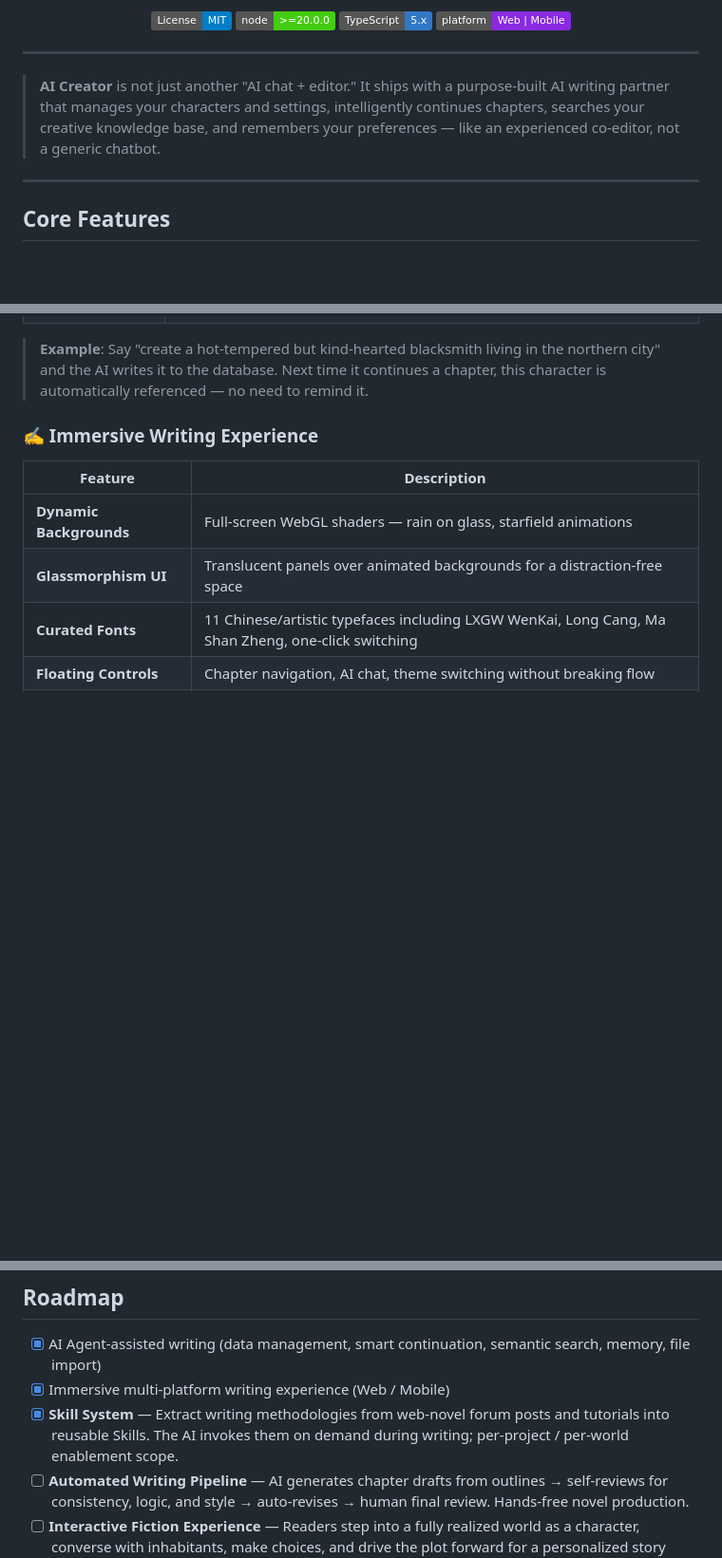
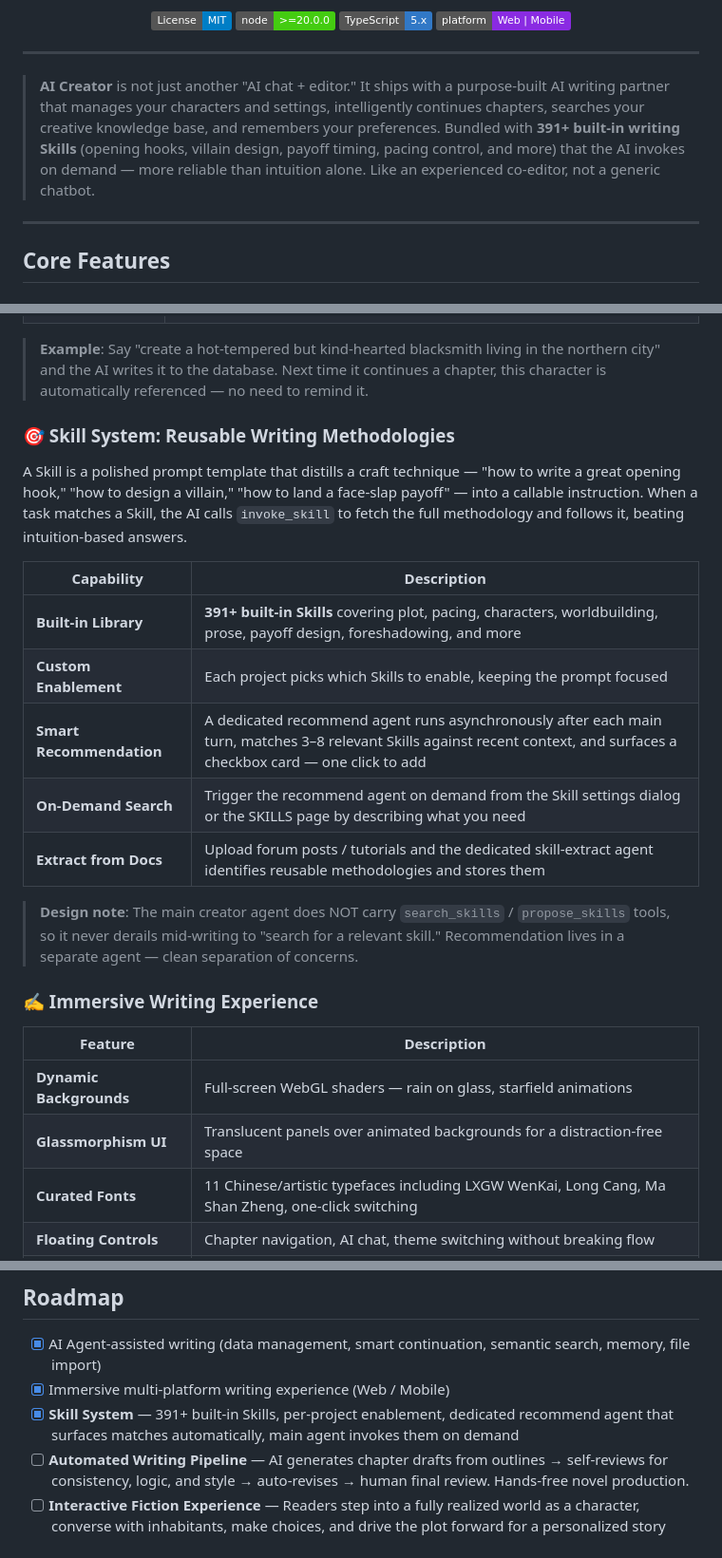
Before and after one commit to hackiey/ai_novel, a Markdown page: README.en.md, 3 parts joined by grey strips. Shown at 95% size. GitHub-like rendering; badges without logos; blank space fills up the shorter version.

Commit message:
feat: enhance README with detailed Skill System description and built-in Skills count

```diff
--- a/README.en.md
+++ b/README.en.md
@@ -20,7 +20,7 @@
 
 ---
 
-> **AI Creator** is not just another "AI chat + editor." It ships with a purpose-built AI writing partner that manages your characters and settings, intelligently continues chapters, searches your creative knowledge base, and remembers your preferences — like an experienced co-editor, not a generic chatbot.
+> **AI Creator** is not just another "AI chat + editor." It ships with a purpose-built AI writing partner that manages your characters and settings, intelligently continues chapters, searches your creative knowledge base, and remembers your preferences. Bundled with **391+ built-in writing Skills** (opening hooks, villain design, payoff timing, pacing control, and more) that the AI invokes on demand — more reliable than intuition alone. Like an experienced co-editor, not a generic chatbot.
 
 ---
 
@@ -42,6 +42,20 @@ At the heart of AI Creator is an AI Agent with a rich set of specialized tools.
 | **Usage Transparency** | Real-time token usage and cost per turn, broken down by input / output / cache |
 
 > **Example**: Say "create a hot-tempered but kind-hearted blacksmith living in the northern city" and the AI writes it to the database. Next time it continues a chapter, this character is automatically referenced — no need to remind it.
+
+### 🎯 Skill System: Reusable Writing Methodologies
+
+A Skill is a polished prompt template that distills a craft technique — "how to write a great opening hook," "how to design a villain," "how to land a face-slap payoff" — into a callable instruction. When a task matches a Skill, the AI calls `invoke_skill` to fetch the full methodology and follows it, beating intuition-based answers.
+
+| Capability | Description |
+|------------|-------------|
+| **Built-in Library** | **391+ built-in Skills** covering plot, pacing, characters, worldbuilding, prose, payoff design, foreshadowing, and more |
+| **Custom Enablement** | Each project picks which Skills to enable, keeping the prompt focused |
+| **Smart Recommendation** | A dedicated recommend agent runs asynchronously after each main turn, matches 3–8 relevant Skills against recent context, and surfaces a checkbox card — one click to add |
+| **On-Demand Search** | Trigger the recommend agent on demand from the Skill settings dialog or the SKILLS page by describing what you need |
+| **Extract from Docs** | Upload forum posts / tutorials and the dedicated skill-extract agent identifies reusable methodologies and stores them |
+
+> **Design note**: The main creator agent does NOT carry `search_skills` / `propose_skills` tools, so it never derails mid-writing to "search for a relevant skill." Recommendation lives in a separate agent — clean separation of concerns.
 
 ### ✍️ Immersive Writing Experience
 
@@ -141,7 +155,7 @@ Configure in `apps/server/.env`:
 
 - [x] AI Agent-assisted writing (data management, smart continuation, semantic search, memory, file import)
 - [x] Immersive multi-platform writing experience (Web / Mobile)
-- [x] **Skill System** — Extract writing methodologies from web-novel forum posts and tutorials into reusable Skills. The AI invokes them on demand during writing; per-project / per-world enablement scope.
+- [x] **Skill System** — 391+ built-in Skills, per-project enablement, dedicated recommend agent that surfaces matches automatically, main agent invokes them on demand
 - [ ] **Automated Writing Pipeline** — AI generates chapter drafts from outlines → self-reviews for consistency, logic, and style → auto-revises → human final review. Hands-free novel production.
 - [ ] **Interactive Fiction Experience** — Readers step into a fully realized world as a character, converse with inhabitants, make choices, and drive the plot forward for a personalized story experience.
 
```
Also changed, not shown: README.md (+16 -2 lines).
